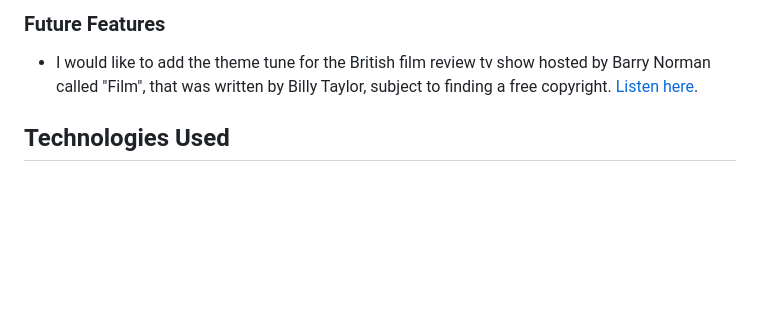
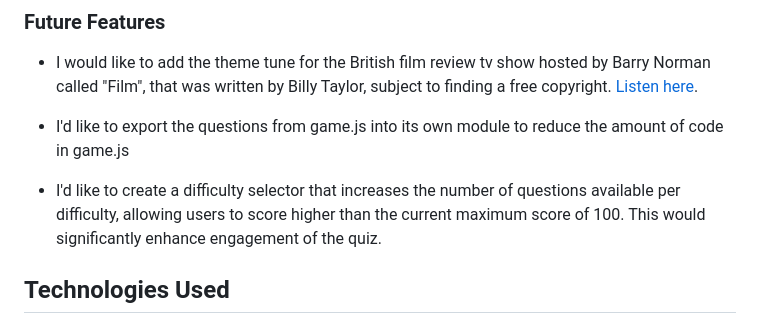
Before and after one commit to donovanainsley/movie-maestro, a Markdown page: README.md, the part around the change. Rendered like a GitHub page; blank space fills up the shorter version.

Commit message:
docs:added to future features.

```diff
--- a/README.md
+++ b/README.md
@@ -66,6 +66,10 @@ Movie Maestro is a quiz game for movie enthusiasts where each question is infuse
 ### Future Features
 
 - I would like to add the theme tune for the British film review tv show hosted by Barry Norman called "Film", that was written by Billy Taylor, subject to finding a free copyright. [Listen here](https://www.youtube.com/watch?v=jlH_XFuf3wU).
+
+- I'd like to export the questions from game.js into its own module to reduce the amount of code in game.js
+
+- I'd like to create a difficulty selector that increases the number of questions available per difficulty, allowing users to score higher than the current maximum score of 100. This would significantly enhance engagement of the quiz.
 
 ## Technologies Used
 
```
